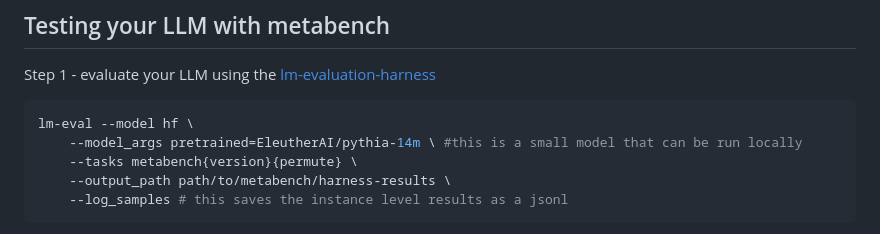
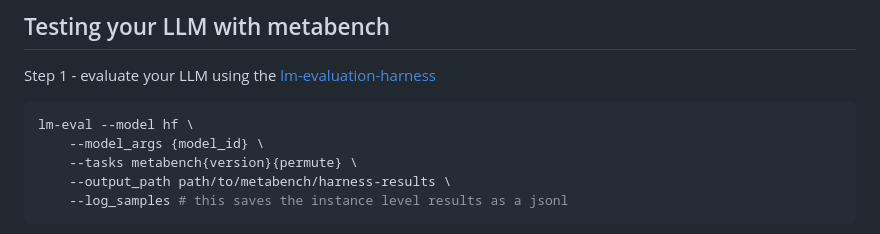
Before and after one commit to adkipnis/metabench, a Markdown page: README.md, the part around the change. Rendered like a GitHub page.

````diff
--- a/README.md
+++ b/README.md
@@ -18,7 +18,7 @@ Rscript setup.R
 Step 1 - evaluate your LLM using the [lm-evaluation-harness](https://github.com/EleutherAI/lm-evaluation-harness)
 ```console
 lm-eval --model hf \
-    --model_args pretrained=EleutherAI/pythia-14m \ #this is a small model that can be run locally
+    --model_args {model_id} \
     --tasks metabench{version}{permute} \
     --output_path path/to/metabench/harness-results \
     --log_samples # this saves the instance level results as a jsonl
````
